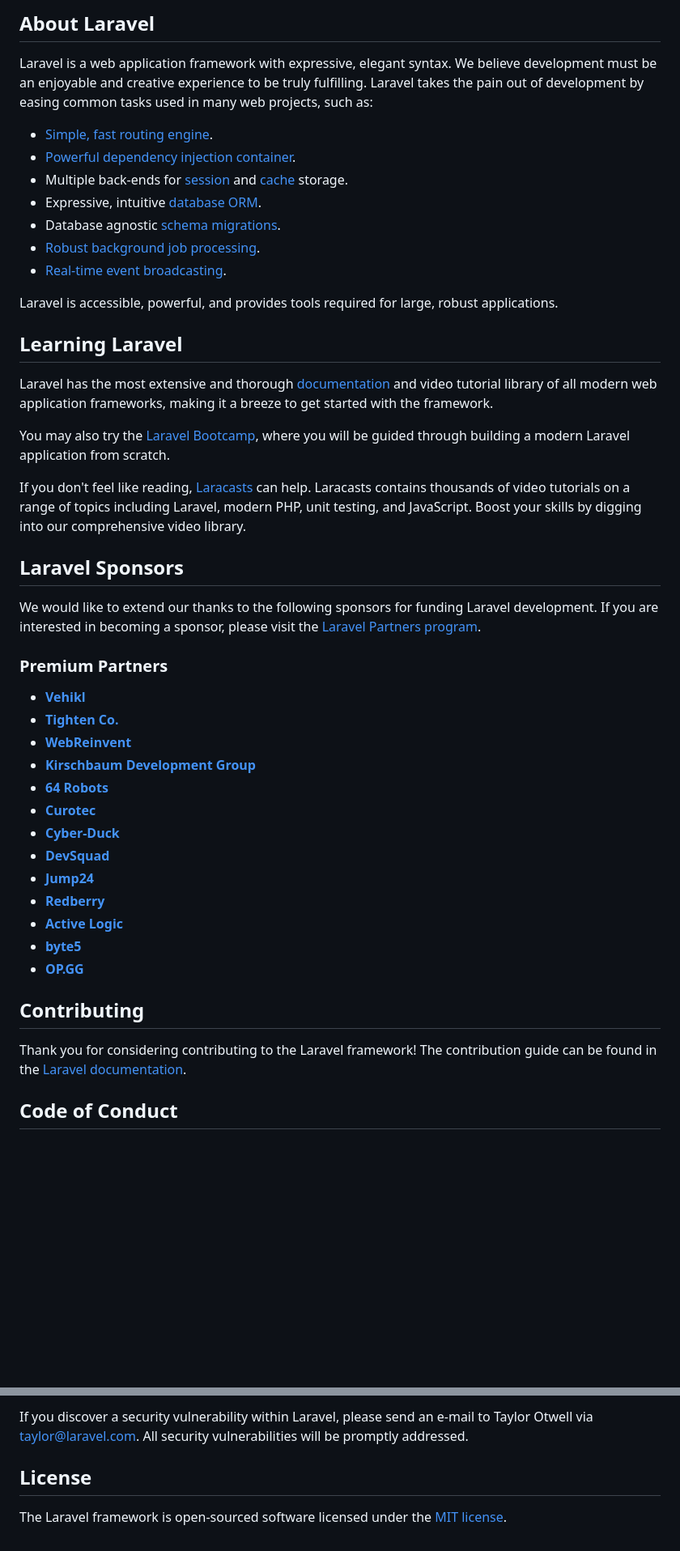
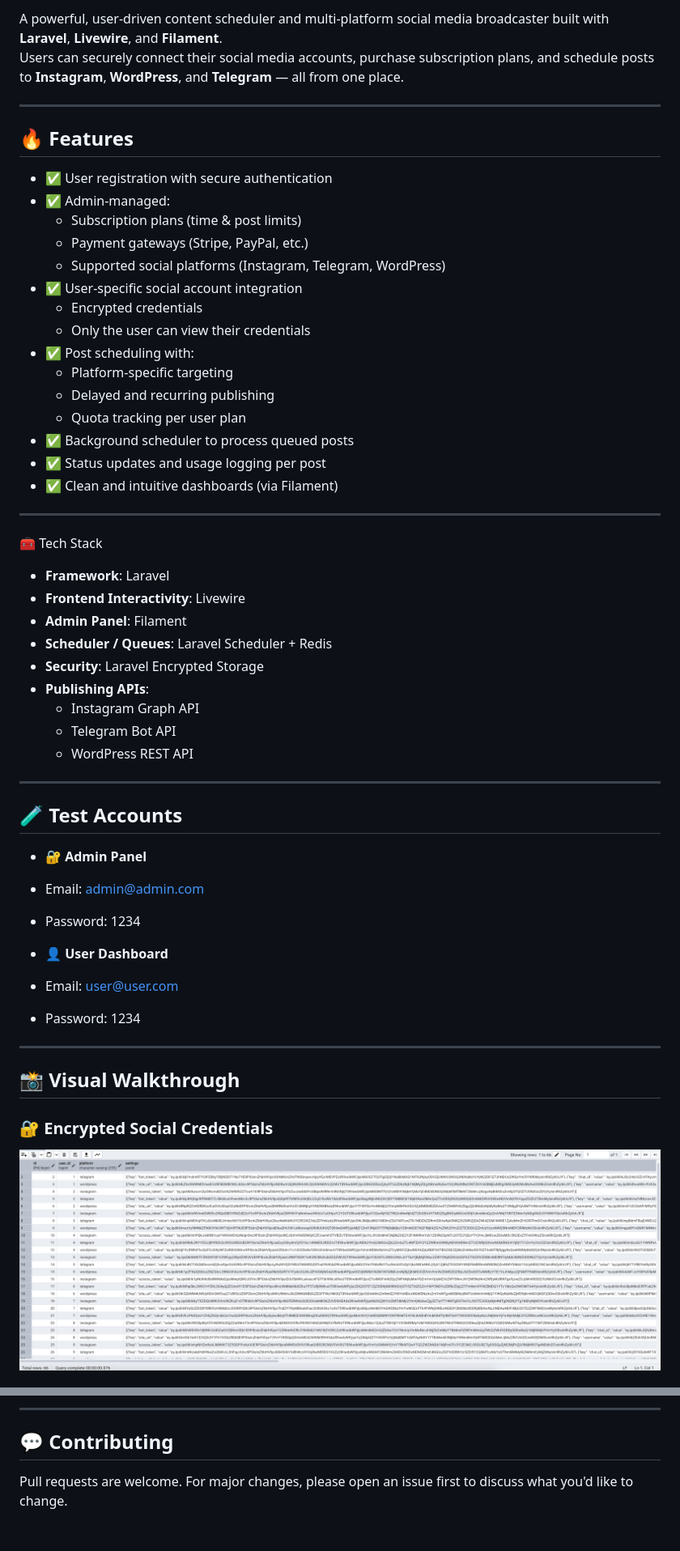
Before and after one commit to Parsa-mrz/social-broadcaster, a Markdown page: README.md, 2 parts joined by grey strips. Shown: that part at 81% size. Rendered like a GitHub page; pictures changed too: Images/img.png (added); blank space fills up the shorter version.

Commit message:
:memo: Add README.md

```diff
--- a/README.md
+++ b/README.md
@@ -9,49 +6,58 @@
 
-## About Laravel
+A powerful, user-driven content scheduler and multi-platform social media broadcaster built with **Laravel**, **Livewire**, and **Filament**.
+Users can securely connect their social media accounts, purchase subscription plans, and schedule posts to **Instagram**, **WordPress**, and **Telegram** — all from one place.
 
-Laravel is a web application framework with expressive, elegant syntax. We believe development must be an enjoyable and creative experience to be truly fulfilling. Laravel takes the pain out of development by easing common tasks used in many web projects, such as:
+---
 
-- [Simple, fast routing engine](https://laravel.com/docs/routing).
-- [Powerful dependency injection container](https://laravel.com/docs/container).
-- Multiple back-ends for [session](https://laravel.com/docs/session) and [cache](https://laravel.com/docs/cache) storage.
-- Expressive, intuitive [database ORM](https://laravel.com/docs/eloquent).
-- Database agnostic [schema migrations](https://laravel.com/docs/migrations).
-- [Robust background job processing](https://laravel.com/docs/queues).
-- [Real-time event broadcasting](https://laravel.com/docs/broadcasting).
+## 🔥 Features
 
-Laravel is accessible, powerful, and provides tools required for large, robust applications.
+- ✅ User registration with secure authentication
+- ✅ Admin-managed:
+    - Subscription plans (time & post limits)
+    - Payment gateways (Stripe, PayPal, etc.)
+    - Supported social platforms (Instagram, Telegram, WordPress)
+- ✅ User-specific social account integration
+    - Encrypted credentials
+    - Only the user can view their credentials
+- ✅ Post scheduling with:
+    - Platform-specific targeting
+    - Delayed and recurring publishing
+    - Quota tracking per user plan
+- ✅ Background scheduler to process queued posts
+- ✅ Status updates and usage logging per post
+- ✅ Clean and intuitive dashboards (via Filament)
 
-## Learning Laravel
+---
 
-Laravel has the most extensive and thorough [documentation](https://laravel.com/docs) and video tutorial library of all modern web application frameworks, making it a breeze to get started with the framework.
+🧰 Tech Stack
+- **Framework**: Laravel
+- **Frontend Interactivity**: Livewire
+- **Admin Panel**: Filament
+- **Scheduler / Queues**: Laravel Scheduler + Redis
+- **Security**: Laravel Encrypted Storage
+- **Publishing APIs**:
+    - Instagram Graph API
+    - Telegram Bot API
+    - WordPress REST API
 
-You may also try the [Laravel Bootcamp](https://bootcamp.laravel.com), where you will be guided through building a modern Laravel application from scratch.
+---
 
-If you don't feel like reading, [Laracasts](https://laracasts.com) can help. Laracasts contains thousands of video tutorials on a range of topics including Laravel, modern PHP, unit testing, and JavaScript. Boost your skills by digging into our comprehensive video library.
+## 🧪 Test Accounts
 
-## Laravel Sponsors
+- **🔐 Admin Panel**
+- Email: admin@admin.com
+- Password: 1234
 
-We would like to extend our thanks to the following sponsors for funding Laravel development. If you are interested in becoming a sponsor, please visit the [Laravel Partners program](https://partners.laravel.com).
 
-### Premium Partners
+- **👤 User Dashboard**
+- Email: user@user.com
+- Password: 1234
 
-- **[Vehikl](https://vehikl.com/)**
-- **[Tighten Co.](https://tighten.co)**
-- **[WebReinvent](https://webreinvent.com/)**
-- **[Kirschbaum Development Group](https://kirschbaumdevelopment.com)**
-- **[64 Robots](https://64robots.com)**
-- **[Curotec](https://www.curotec.com/services/technologies/laravel/)**
-- **[Cyber-Duck](https://cyber-duck.co.uk)**
-- **[DevSquad](https://devsquad.com/hire-laravel-developers)**
-- **[Jump24](https://jump24.co.uk)**
-- **[Redberry](https://redberry.international/laravel/)**
-- **[Active Logic](https://activelogic.com)**
-- **[byte5](https://byte5.de)**
-- **[OP.GG](https://op.gg)**
 
-## Contributing
+---
+## 📸 Visual Walkthrough
 
-Thank you for considering contributing to the Laravel framework! The contribution guide can be found in the [Laravel documentation](https://laravel.com/docs/contributions).
+### 🔐 Encrypted Social Credentials
+![Social Settings](Images/img.png)
 
-## Code of Conduct
 
@@ -61,6 +69,7 @@ In order to ensure that the Laravel community is welcoming to all, please review
 
-If you discover a security vulnerability within Laravel, please send an e-mail to Taylor Otwell via [taylor@laravel.com](mailto:taylor@laravel.com). All security vulnerabilities will be promptly addressed.
+---
 
-## License
 
-The Laravel framework is open-sourced software licensed under the [MIT license](https://opensource.org/licenses/MIT).
+## 💬 Contributing
+
+Pull requests are welcome. For major changes, please open an issue first to discuss what you'd like to change.
```
Also changed, not shown: other parts of README.md (+8 -9 lines), Images/img_1.png (added), 3 other files.
